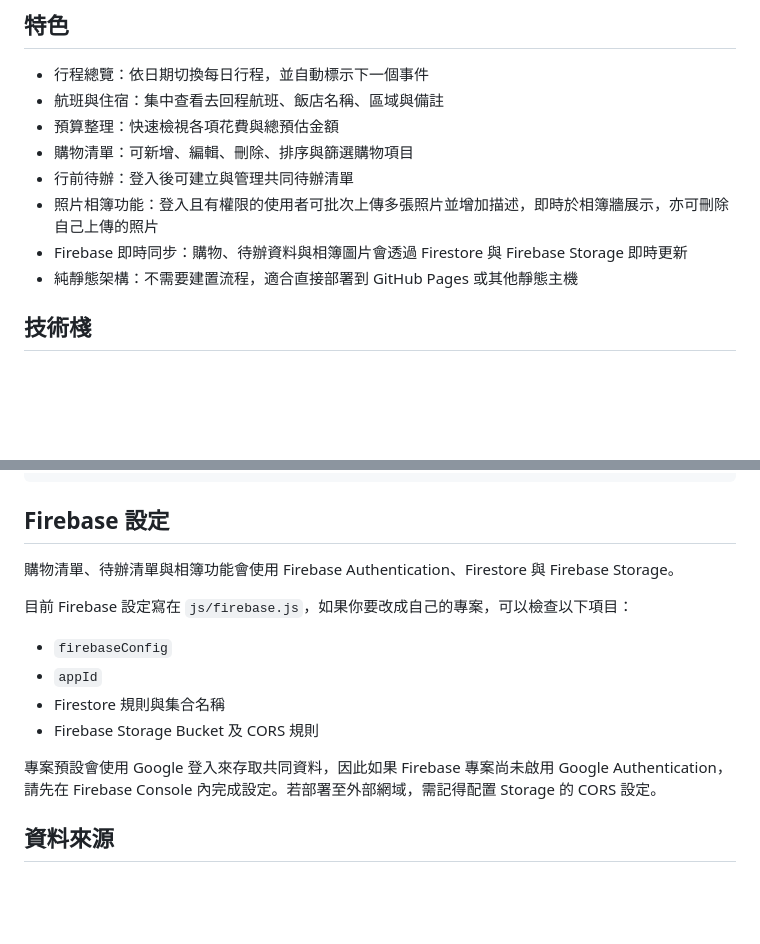
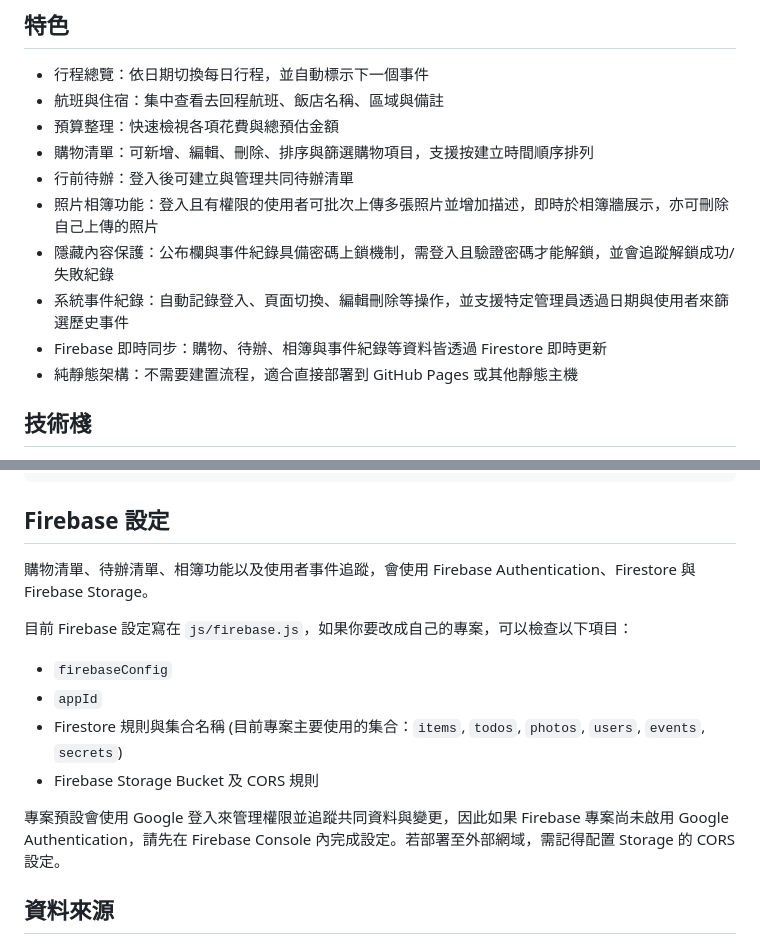
Before and after one commit to garzlolz/okinawa-trip-250230-visualizer, a Markdown page: README.md, 2 parts joined by grey strips. Rendered like a GitHub page; blank space fills up the shorter version.

Commit message:
docs: update project documentation in README.md

```diff
--- a/README.md
+++ b/README.md
@@ -9,10 +9,12 @@
 - 行程總覽：依日期切換每日行程，並自動標示下一個事件
 - 航班與住宿：集中查看去回程航班、飯店名稱、區域與備註
 - 預算整理：快速檢視各項花費與總預估金額
-- 購物清單：可新增、編輯、刪除、排序與篩選購物項目
+- 購物清單：可新增、編輯、刪除、排序與篩選購物項目，支援按建立時間順序排列
 - 行前待辦：登入後可建立與管理共同待辦清單
 - 照片相簿功能：登入且有權限的使用者可批次上傳多張照片並增加描述，即時於相簿牆展示，亦可刪除自己上傳的照片
-- Firebase 即時同步：購物、待辦資料與相簿圖片會透過 Firestore 與 Firebase Storage 即時更新
+- 隱藏內容保護：公布欄與事件紀錄具備密碼上鎖機制，需登入且驗證密碼才能解鎖，並會追蹤解鎖成功/失敗紀錄
+- 系統事件紀錄：自動記錄登入、頁面切換、編輯刪除等操作，並支援特定管理員透過日期與使用者來篩選歷史事件
+- Firebase 即時同步：購物、待辦、相簿與事件紀錄等資料皆透過 Firestore 即時更新
 - 純靜態架構：不需要建置流程，適合直接部署到 GitHub Pages 或其他靜態主機
 
 ## 技術棧
@@ -66,16 +68,16 @@ http://localhost:8000
 
 ## Firebase 設定
 
-購物清單、待辦清單與相簿功能會使用 Firebase Authentication、Firestore 與 Firebase Storage。
+購物清單、待辦清單、相簿功能以及使用者事件追蹤，會使用 Firebase Authentication、Firestore 與 Firebase Storage。
 
 目前 Firebase 設定寫在 `js/firebase.js`，如果你要改成自己的專案，可以檢查以下項目：
 
 - `firebaseConfig`
 - `appId`
-- Firestore 規則與集合名稱
+- Firestore 規則與集合名稱 (目前專案主要使用的集合：`items`, `todos`, `photos`, `users`, `events`, `secrets`)
 - Firebase Storage Bucket 及 CORS 規則
 
-專案預設會使用 Google 登入來存取共同資料，因此如果 Firebase 專案尚未啟用 Google Authentication，請先在 Firebase Console 內完成設定。若部署至外部網域，需記得配置 Storage 的 CORS 設定。
+專案預設會使用 Google 登入來管理權限並追蹤共同資料與變更，因此如果 Firebase 專案尚未啟用 Google Authentication，請先在 Firebase Console 內完成設定。若部署至外部網域，需記得配置 Storage 的 CORS 設定。
 
 ## 資料來源
 
```
